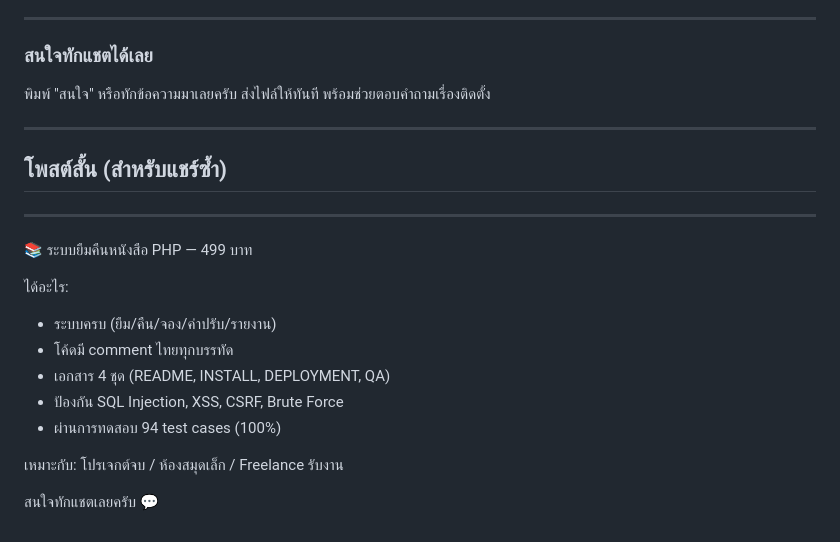
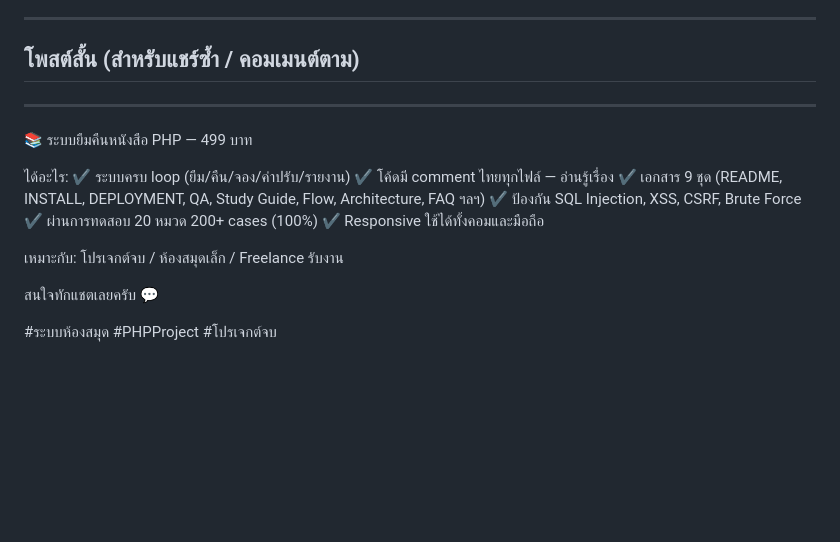
Before and after one commit to MarkkyAlert/book_borrowing, a Markdown page: docs/SALES_POST.md, the part around one of its changes. GitHub-like rendering; blank space fills up the shorter version.

Commit message:
Docs: Added comprehensive sales posts for different target audiences (General & Tech)

```diff
--- a/docs/SALES_POST.md
+++ b/docs/SALES_POST.md
@@ -82,26 +101,22 @@
 
 ---
 
-### สนใจทักแชตได้เลย
-
-พิมพ์ "สนใจ" หรือทักข้อความมาเลยครับ
-ส่งไฟล์ให้ทันที พร้อมช่วยตอบคำถามเรื่องติดตั้ง
-
----
-
-## โพสต์สั้น (สำหรับแชร์ซ้ำ)
+## โพสต์สั้น (สำหรับแชร์ซ้ำ / คอมเมนต์ตาม)
 
 ---
 
 📚 ระบบยืมคืนหนังสือ PHP — 499 บาท
 
 ได้อะไร:
-- ระบบครบ (ยืม/คืน/จอง/ค่าปรับ/รายงาน)
-- โค้ดมี comment ไทยทุกบรรทัด
-- เอกสาร 4 ชุด (README, INSTALL, DEPLOYMENT, QA)
-- ป้องกัน SQL Injection, XSS, CSRF, Brute Force
-- ผ่านการทดสอบ 94 test cases (100%)
+✔ ระบบครบ loop (ยืม/คืน/จอง/ค่าปรับ/รายงาน)
+✔ โค้ดมี comment ไทยทุกไฟล์ — อ่านรู้เรื่อง
+✔ เอกสาร 9 ชุด (README, INSTALL, DEPLOYMENT, QA, Study Guide, Flow, Architecture, FAQ ฯลฯ)
+✔ ป้องกัน SQL Injection, XSS, CSRF, Brute Force
+✔ ผ่านการทดสอบ 20 หมวด 200+ cases (100%)
+✔ Responsive ใช้ได้ทั้งคอมและมือถือ
 
 เหมาะกับ: โปรเจกต์จบ / ห้องสมุดเล็ก / Freelance รับงาน
 
 สนใจทักแชตเลยครับ 💬
+
+#ระบบห้องสมุด #PHPProject #โปรเจกต์จบ
```
Also changed, not shown: other parts of docs/SALES_POST.md (+69 -50 lines), docs/sale.md (added, +157 -0 lines).
